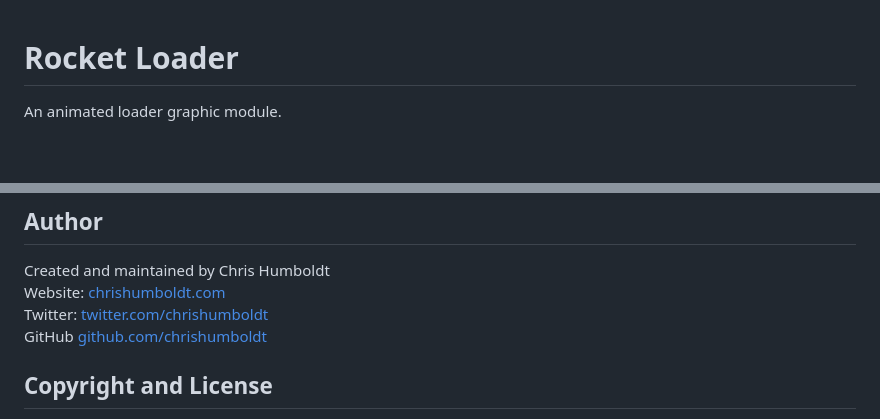
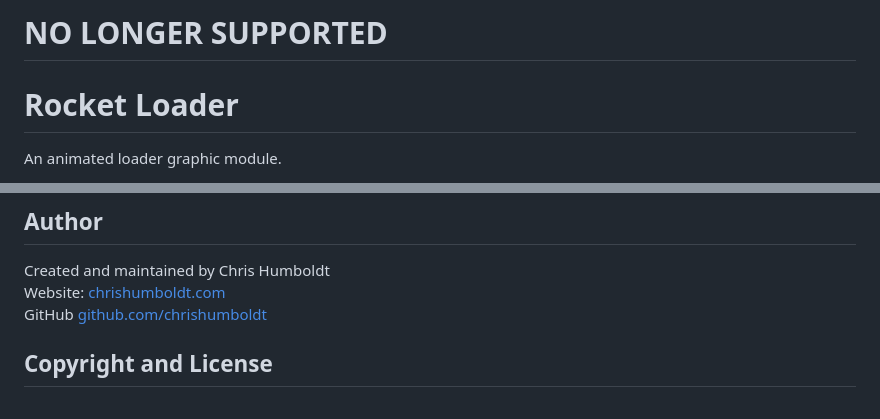
Before and after one commit to chrishumboldt/Rocket-Loader, a Markdown page: README.md, 2 parts joined by grey strips. GitHub-like rendering; blank space fills up the shorter version.

```diff
--- a/README.md
+++ b/README.md
@@ -1,3 +1,5 @@
+# NO LONGER SUPPORTED
+
 # Rocket Loader
 An animated loader graphic module.
 
@@ -84,7 +86,6 @@ The relevant minified CSS and JS will now be rebuilt.
 ## Author
 Created and maintained by Chris Humboldt<br>
 Website: <a href="http://chrishumboldt.com/">chrishumboldt.com</a><br>
-Twitter: <a href="https://twitter.com/chrishumboldt">twitter.com/chrishumboldt</a><br>
 GitHub <a href="https://github.com/chrishumboldt">github.com/chrishumboldt</a><br>
 
 ## Copyright and License
```
